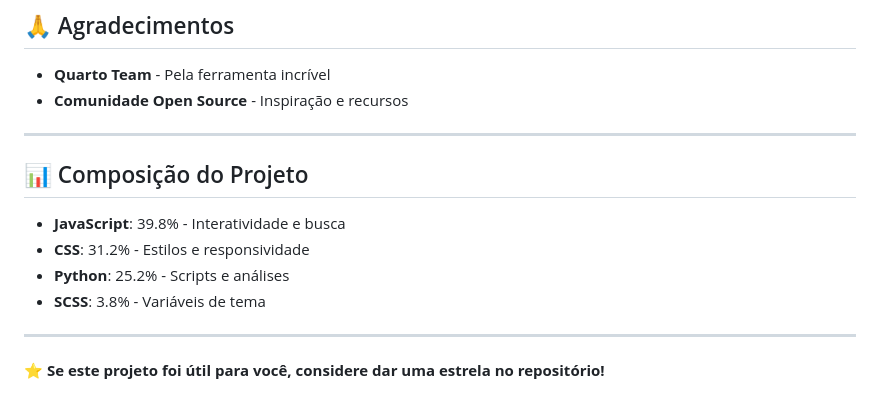
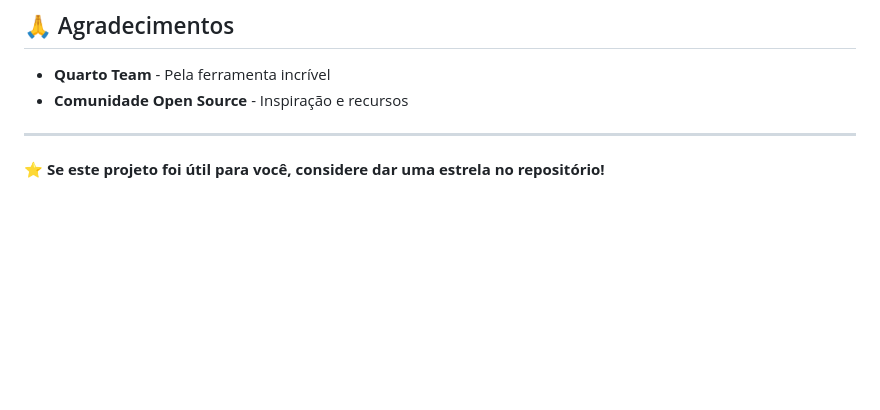
Before and after one commit to gsathler-vi/gsathler-vi.github.io, a Markdown page: README.md, the part around the change. Drawn GitHub-style; blank space fills up the shorter version.

```diff
--- a/README.md
+++ b/README.md
@@ -823,13 +823,4 @@ Se você melhorar algo neste template ou criar recursos interessantes, considere
 
 ---
 
-## 📊 Composição do Projeto
-
-- **JavaScript**: 39.8% - Interatividade e busca
-- **CSS**: 31.2% - Estilos e responsividade
-- **Python**: 25.2% - Scripts e análises
-- **SCSS**: 3.8% - Variáveis de tema
-
----
-
 **⭐ Se este projeto foi útil para você, considere dar uma estrela no repositório!**
```
